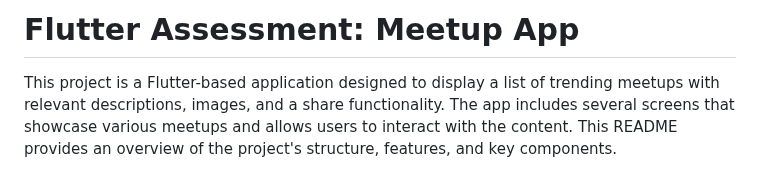
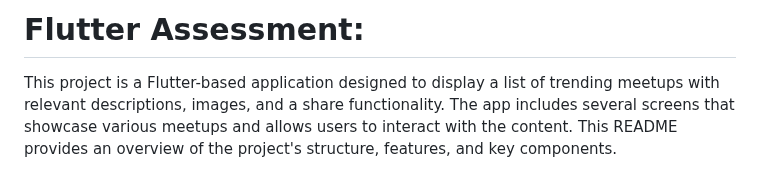
Before and after one commit to ZainH25/Flutter-Development-Assessment, a Markdown page: README.md, the part around the change. GitHub-like rendering.

```diff
--- a/README.md
+++ b/README.md
@@ -1,4 +1,4 @@
-# Flutter Assessment: Meetup App
+# Flutter Assessment:
 This project is a Flutter-based application designed to display a list of trending meetups with relevant descriptions, images, and a share functionality. The app includes several screens that showcase various meetups and allows users to interact with the content. This README provides an overview of the project's structure, features, and key components.
 
 Project Overview
```
